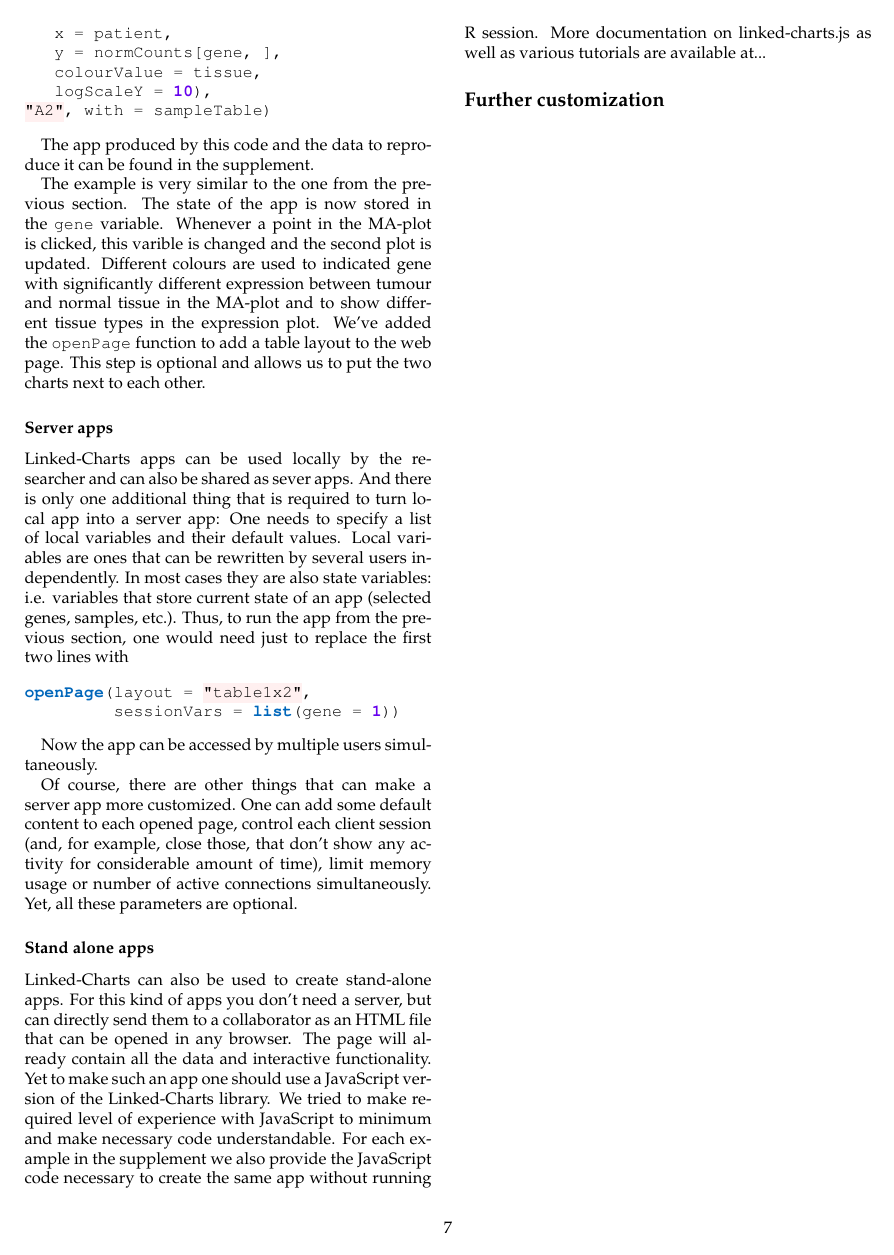
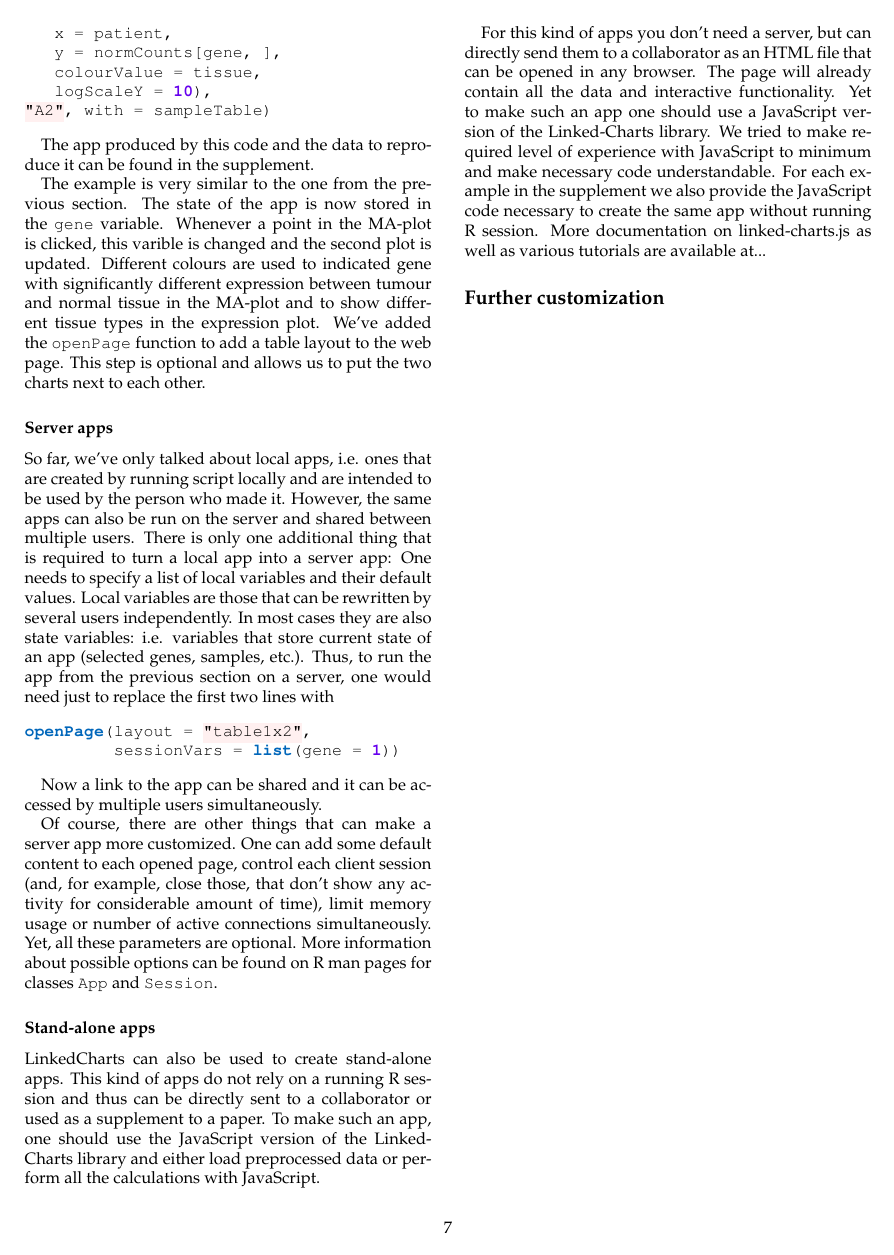
Before and after one commit to anders-biostat/lc-paper, a LaTeX document (lc.tex): page 7 of 7. Compiled offline with pdfLaTeX.

Commit message:
Further text updates

```diff
--- a/lc.tex
+++ b/lc.tex
@@ -173,19 +173,22 @@ The example is very similar to the one from the previous section. The state of t
 
 \subsubsection{Server apps}
 
-Linked-Charts apps can be used locally by the researcher and can also be shared as sever apps. And there is only one additional thing that is required to turn local app into a server app: One needs to specify a list of local variables and their default values. Local variables are ones that can be rewritten by several users independently. In most cases they are also state variables: i.e. variables that store current state of an app (selected genes, samples, etc.). Thus, to run the app from the previous section, one would need just to replace the first two lines with
+So far, we've only talked about local apps, i.e. ones that are created by running script locally and are intended to be used by the person who made it. However, the same apps can also be run on the server and shared between multiple users. There is only one additional thing that is required to turn a local app into a server app: One needs to specify a list of local variables and their default values. Local variables are those that can be rewritten by several users independently. In most cases they are also state variables: i.e. variables that store current state of an app (selected genes, samples, etc.). Thus, to run the app from the previous section on a server, one would need just to replace the first two lines with
 
 \begin{minted}{R}
 openPage(layout = "table1x2",
          sessionVars = list(gene = 1))
 \end{minted}
 
-Now the app can be accessed by multiple users simultaneously.
+Now a link to the app  can be shared and it can be accessed by multiple users simultaneously.
 
-Of course, there are other things that can make a server app more customized. One can add some default content to each opened page, control each client session (and, for example, close those, that don't show any activity for considerable amount of time), limit memory usage or number of active connections simultaneously. Yet, all these parameters are optional.
+Of course, there are other things that can make a server app more customized. One can add some default content to each opened page, control each client session (and, for example, close those, that don't show any activity for considerable amount of time), limit memory usage or number of active connections simultaneously. Yet, all these parameters are optional. More information about possible options can be found on R man pages for classes \mintinline{R}{App} and \mintinline{R}{Session}.
 
-\subsubsection{Stand alone apps}
-Linked-Charts can also be used to create stand-alone apps. For this kind of apps you don't need a server, but can directly send them to a collaborator as an HTML file that can be opened in any browser. The page will already contain all the data and interactive functionality. Yet to make such an app one should use a JavaScript version of the Linked-Charts library. We tried to make required level of experience with JavaScript to minimum and make necessary code understandable. For each example in the supplement we also provide the JavaScript code necessary to create the same app without running R session. More documentation on linked-charts.js as well as various tutorials are available at...
+\subsubsection{Stand-alone apps}
+
+LinkedCharts can also be used to create stand-alone apps. This kind of apps do not rely on a running R session and thus can be directly sent to a collaborator or used as a supplement to a paper. To make such an app, one should use the JavaScript version of the LinkedCharts library and either load preprocessed data or perform all the calculations with JavaScript.
+
+For this kind of apps you don't need a server, but can directly send them to a collaborator as an HTML file that can be opened in any browser. The page will already contain all the data and interactive functionality. Yet to make such an app one should use a JavaScript version of the Linked-Charts library. We tried to make required level of experience with JavaScript to minimum and make necessary code understandable. For each example in the supplement we also provide the JavaScript code necessary to create the same app without running R session. More documentation on linked-charts.js as well as various tutorials are available at...
 
 \subsection{Further customization}
 
```
